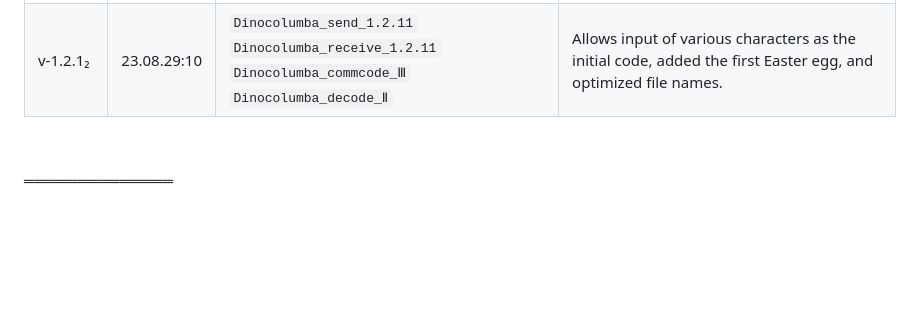
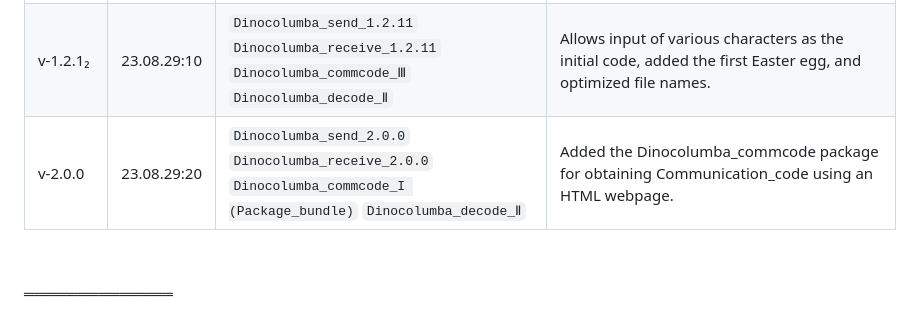
Before and after one commit to var-cirkonivich/Dinocolumba_message_transfer, a Markdown page: README.md, the part around the change. Drawn GitHub-style; blank space fills up the shorter version.

```diff
--- a/README.md
+++ b/README.md
@@ -49,7 +49,7 @@
 | v-1.2.1 | 23.08.28:19 | `Dinocolumba_send_1.2.1` `Dinocolumba_receive_1.2.1` `Dinocolumba_commcode_II` `Dinocolumba_decode_II`| Enhanced encryption, improved key management, added checksum, introduced usernames, and implemented a series of measures for enhancement. |
 | v-1.2.1₁ | 23.08.29:09 | `Dinocolumba_send_1.2.11` `Dinocolumba_receive_1.2.11` `Dinocolumba_commcode_II` `Dinocolumba_decode_II`| Fixed the bug that prevented invoking its decryption process. |
 | v-1.2.1₂ | 23.08.29:10 | `Dinocolumba_send_1.2.11` `Dinocolumba_receive_1.2.11` `Dinocolumba_commcode_Ⅲ` `Dinocolumba_decode_Ⅱ`| Allows input of various characters as the initial code, added the first Easter egg, and optimized file names. |
-
+| v-2.0.0 | 23.08.29:20 | `Dinocolumba_send_2.0.0` `Dinocolumba_receive_2.0.0` `Dinocolumba_commcode_I (Package_bundle)` `Dinocolumba_decode_Ⅱ`| Added the Dinocolumba_commcode package for obtaining Communication_code using an HTML webpage. |
 
 
 ══════════════
```
